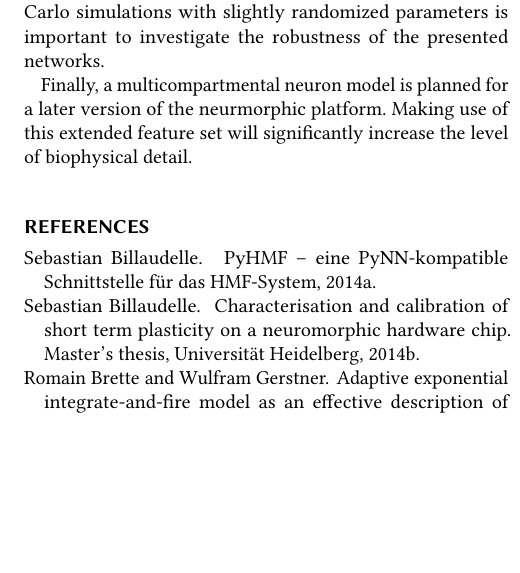
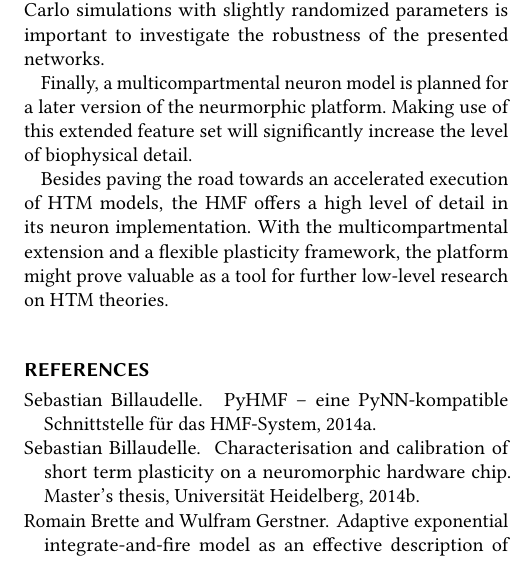
Before and after one commit to sbillaudelle/htm-hardware, a LaTeX document (doc/report/report.tex, which reads doc/report/content/conclusion.tex): part of one column of page 6 of 10, cut so that both start at the same text, the shorter picture padded with empty space. Compiled offline with pdfLaTeX.

Commit message:
Started concluding paragraph

```diff
--- a/doc/report/content/conclusion.tex
+++ b/doc/report/content/conclusion.tex
@@ -7,3 +7,5 @@ Adapting the \gls{htm}'s plasticity rules to the features available on the \gls{
 Analog neuromorphic hardware is susceptible to transistor mismatches due to e.g. dopand fluctuations in the production process. A careful calibration of the individual neurons is required to compensate for these variations. Due to the complexity of the problem and the high number of interdependent variables, a perfect calibration is hard to accomplish. Therefore, network models are required to be tolerant regarding certain spatial, and trial-to-trial variations on the computing substrate. Carrying out additional Monte Carlo simulations with slightly randomized parameters is important to investigate the robustness of the presented networks.
 
 Finally, a multicompartmental neuron model is planned for a later version of the neurmorphic platform. Making use of this extended feature set will significantly increase the level of biophysical detail.
+
+Besides paving the road towards an accelerated execution of \gls{htm} models, the \gls{hmf} offers a high level of detail in its neuron implementation. With the multicompartmental extension and a flexible plasticity framework, the platform might prove valuable as a tool for further low-level research on \gls{htm} theories.
```
